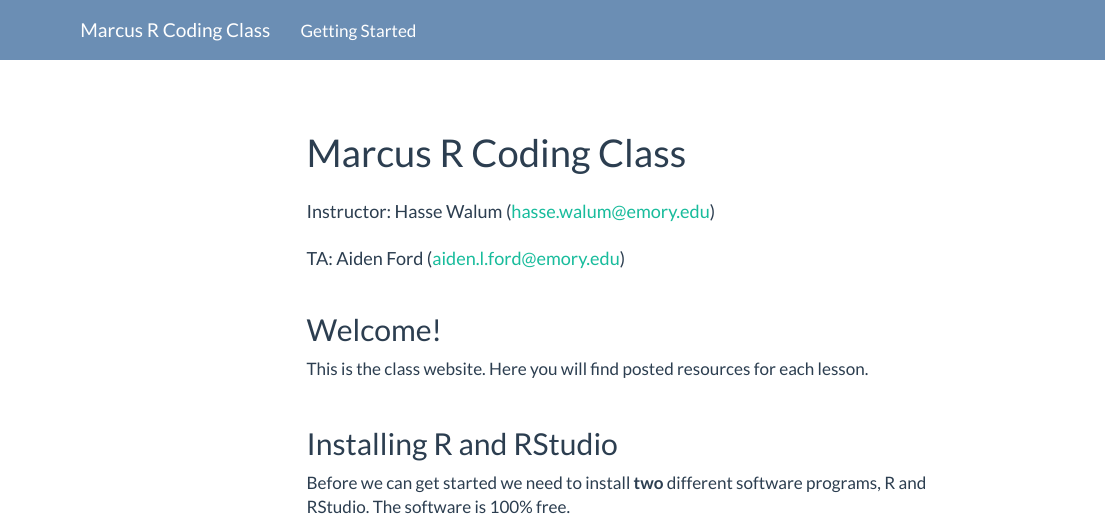
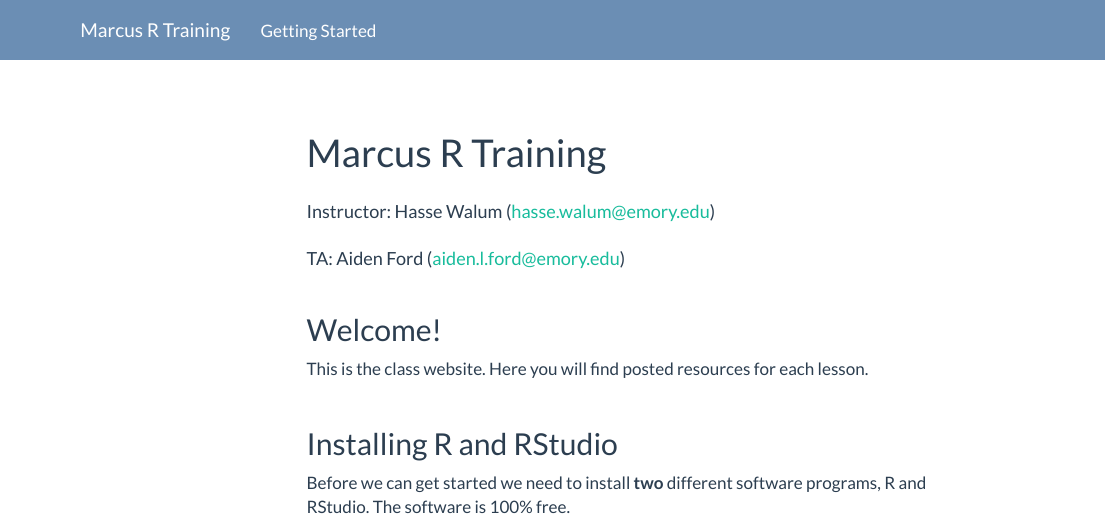
Before and after one commit to haswal/MaRcus, an R Markdown document (index.Rmd): the page in a window 1100 px wide, from its top. Rendered offline with R 4.5, knitr and Pandoc, with nearby package versions; menus at the side of the page are left out.

Commit message:
Changes title

```diff
--- a/_site.yml
+++ b/_site.yml
@@ -1,7 +1,7 @@
 name: ""
 output_dir: "docs"
 navbar:
-  title: "Marcus R Coding Class"
+  title: "Marcus R Training"
   left:
     - text: "Getting Started"
       href: index.html
--- a/index.Rmd
+++ b/index.Rmd
@@ -1,5 +1,5 @@
 ---
-title: "Marcus R Coding Class"
+title: "Marcus R Training"
 author: ["Instructor: Hasse Walum (hasse.walum@emory.edu)",
 "TA: Aiden Ford (aiden.l.ford@emory.edu)"]
 output:
```
Also changed, not shown: 4 other files.
